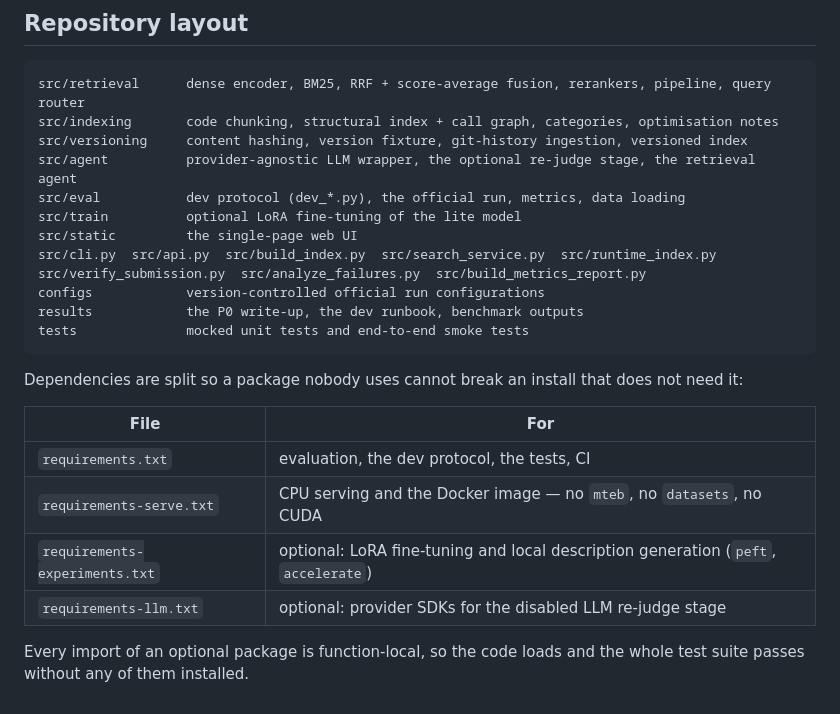
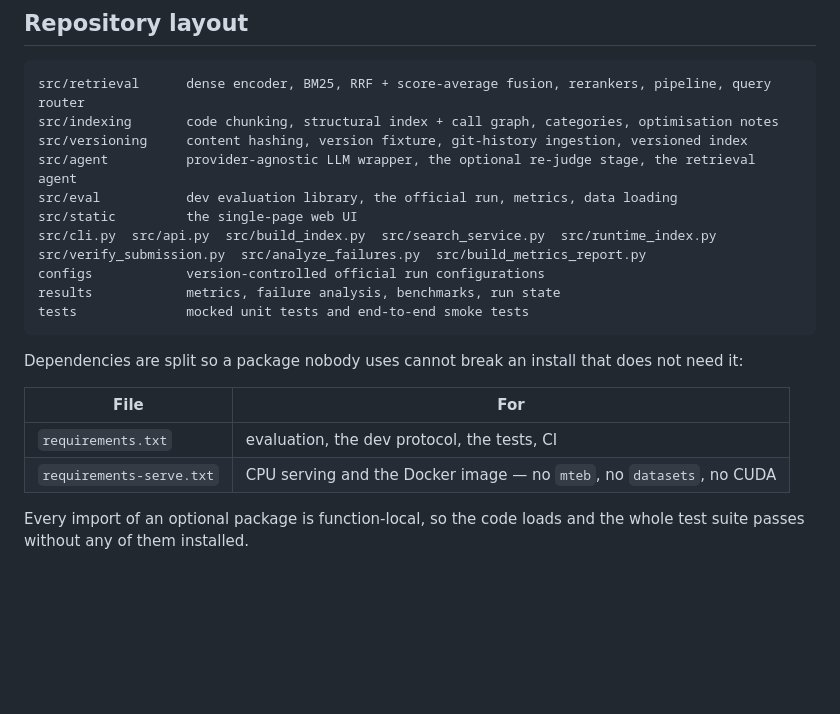
Before and after one commit to dhruvvvgg/samsungprism-teamdiamonds-01, a Markdown page: README.md, the part around the change. Rendered like a GitHub page; blank space fills up the shorter version.

Commit message:
docs: consolidate experiment findings into docs/EXPERIMENTS.md and update runbooks

````diff
--- a/README.md
+++ b/README.md
@@ -511,13 +511,12 @@ src/retrieval      dense encoder, BM25, RRF + score-average fusion, rerankers, p
 src/indexing       code chunking, structural index + call graph, categories, optimisation notes
 src/versioning     content hashing, version fixture, git-history ingestion, versioned index
 src/agent          provider-agnostic LLM wrapper, the optional re-judge stage, the retrieval agent
-src/eval           dev protocol (dev_*.py), the official run, metrics, data loading
-src/train          optional LoRA fine-tuning of the lite model
+src/eval           dev evaluation library, the official run, metrics, data loading
 src/static         the single-page web UI
 src/cli.py  src/api.py  src/build_index.py  src/search_service.py  src/runtime_index.py
 src/verify_submission.py  src/analyze_failures.py  src/build_metrics_report.py
 configs            version-controlled official run configurations
-results            the P0 write-up, the dev runbook, benchmark outputs
+results            metrics, failure analysis, benchmarks, run state
 tests              mocked unit tests and end-to-end smoke tests
 ```
 
@@ -527,8 +526,6 @@ Dependencies are split so a package nobody uses cannot break an install that doe
 |---|---|
 | `requirements.txt` | evaluation, the dev protocol, the tests, CI |
 | `requirements-serve.txt` | CPU serving and the Docker image — no `mteb`, no `datasets`, no CUDA |
-| `requirements-experiments.txt` | optional: LoRA fine-tuning and local description generation (`peft`, `accelerate`) |
-| `requirements-llm.txt` | optional: provider SDKs for the disabled LLM re-judge stage |
 
 Every import of an optional package is function-local, so the code loads and the whole test suite passes
 without any of them installed.
````
Also changed, not shown: docs/COLAB.md (+10 -21 lines), docs/EXPERIMENTS.md (added, +112 -0 lines).
